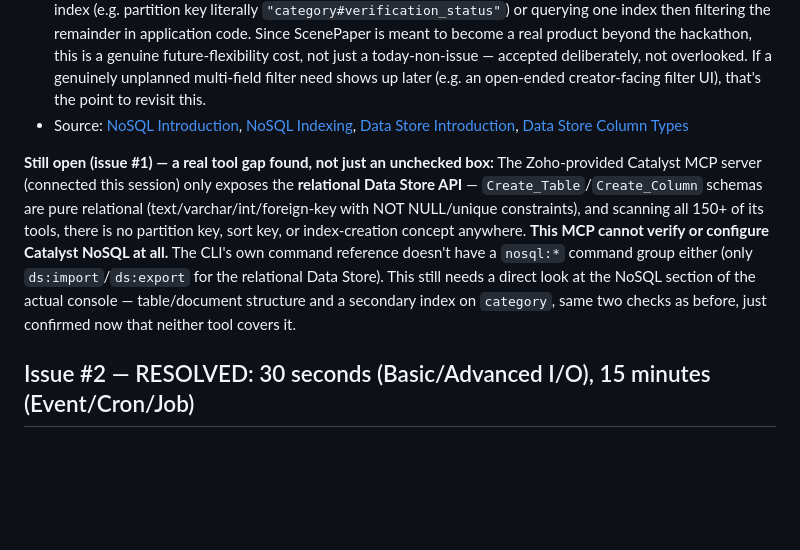
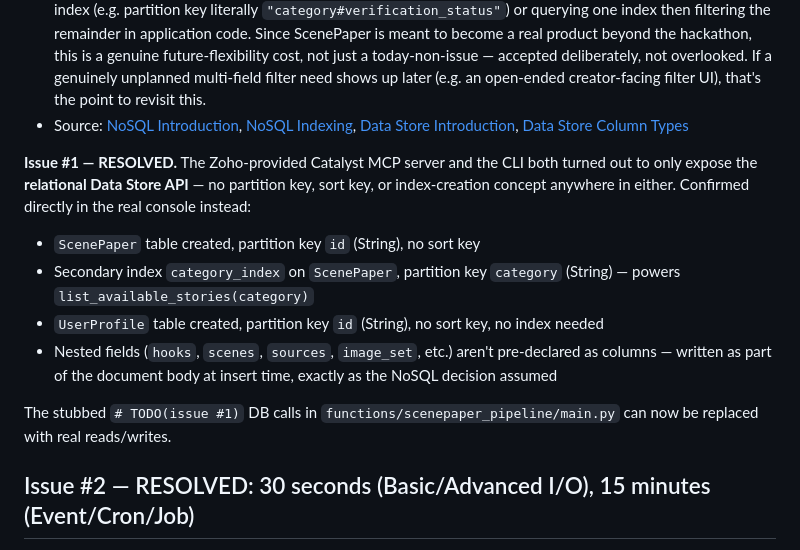
Before and after one commit to Sankar-1804/Scenepaper, a Markdown page: docs/catalyst-notes.md, the part around the change. Rendered like a GitHub page; blank space fills up the shorter version.

Commit message:
Close issue #1: NoSQL table/index setup confirmed in console
Both the Catalyst MCP and CLI turned out to only expose the relational
Data Store API, with no partition key/sort key/index concept anywhere -
verified directly in the console instead. ScenePaper table created
(partition key id, String, no sort key) with a category_index secondary
index (partition key category, String) for list_available_stories.
UserProfile table created (partition key id, String, no sort key, no
index needed). Nested fields aren't pre-declared as columns, matching
the NoSQL decision's native-JSON assumption.

Co-Authored-By: Claude Sonnet 5 <noreply@anthropic.com>

```diff
--- a/docs/catalyst-notes.md
+++ b/docs/catalyst-notes.md
@@ -12,8 +12,13 @@ Went with **Catalyst NoSQL** over the relational **Data Store**. Both were resea
 - **The one real tradeoff, weighed deliberately:** Data Store's ZCQL supports arbitrary multi-condition filtering (`WHERE x AND y AND z`) for free. NoSQL multi-condition filtering requires either a pre-planned composite index (e.g. partition key literally `"category#verification_status"`) or querying one index then filtering the remainder in application code. Since ScenePaper is meant to become a real product beyond the hackathon, this is a genuine future-flexibility cost, not just a today-non-issue — accepted deliberately, not overlooked. If a genuinely unplanned multi-field filter need shows up later (e.g. an open-ended creator-facing filter UI), that's the point to revisit this.
 - Source: [NoSQL Introduction](https://docs.catalyst.zoho.com/en/cloud-scale/help/nosql/introduction/), [NoSQL Indexing](https://docs.catalyst.zoho.com/en/cloud-scale/help/nosql/indexing/introduction), [Data Store Introduction](https://docs.catalyst.zoho.com/en/cloud-scale/help/data-store/introduction/), [Data Store Column Types](https://docs.catalyst.zoho.com/en/cloud-scale/help/data-store/columns)
 
-**Still open (issue #1) — a real tool gap found, not just an unchecked box:**
-The Zoho-provided Catalyst MCP server (connected this session) only exposes the **relational Data Store API** — `Create_Table`/`Create_Column` schemas are pure relational (text/varchar/int/foreign-key with NOT NULL/unique constraints), and scanning all 150+ of its tools, there is no partition key, sort key, or index-creation concept anywhere. **This MCP cannot verify or configure Catalyst NoSQL at all.** The CLI's own command reference doesn't have a `nosql:*` command group either (only `ds:import`/`ds:export` for the relational Data Store). This still needs a direct look at the NoSQL section of the actual console — table/document structure and a secondary index on `category`, same two checks as before, just confirmed now that neither tool covers it.
+**Issue #1 — RESOLVED.** The Zoho-provided Catalyst MCP server and the CLI both turned out to only expose the **relational Data Store API** — no partition key, sort key, or index-creation concept anywhere in either. Confirmed directly in the real console instead:
+- `ScenePaper` table created, partition key `id` (String), no sort key
+- Secondary index `category_index` on `ScenePaper`, partition key `category` (String) — powers `list_available_stories(category)`
+- `UserProfile` table created, partition key `id` (String), no sort key, no index needed
+- Nested fields (`hooks`, `scenes`, `sources`, `image_set`, etc.) aren't pre-declared as columns — written as part of the document body at insert time, exactly as the NoSQL decision assumed
+
+The stubbed `# TODO(issue #1)` DB calls in `functions/scenepaper_pipeline/main.py` can now be replaced with real reads/writes.
 
 ## Issue #2 — RESOLVED: 30 seconds (Basic/Advanced I/O), 15 minutes (Event/Cron/Job)
 
```
